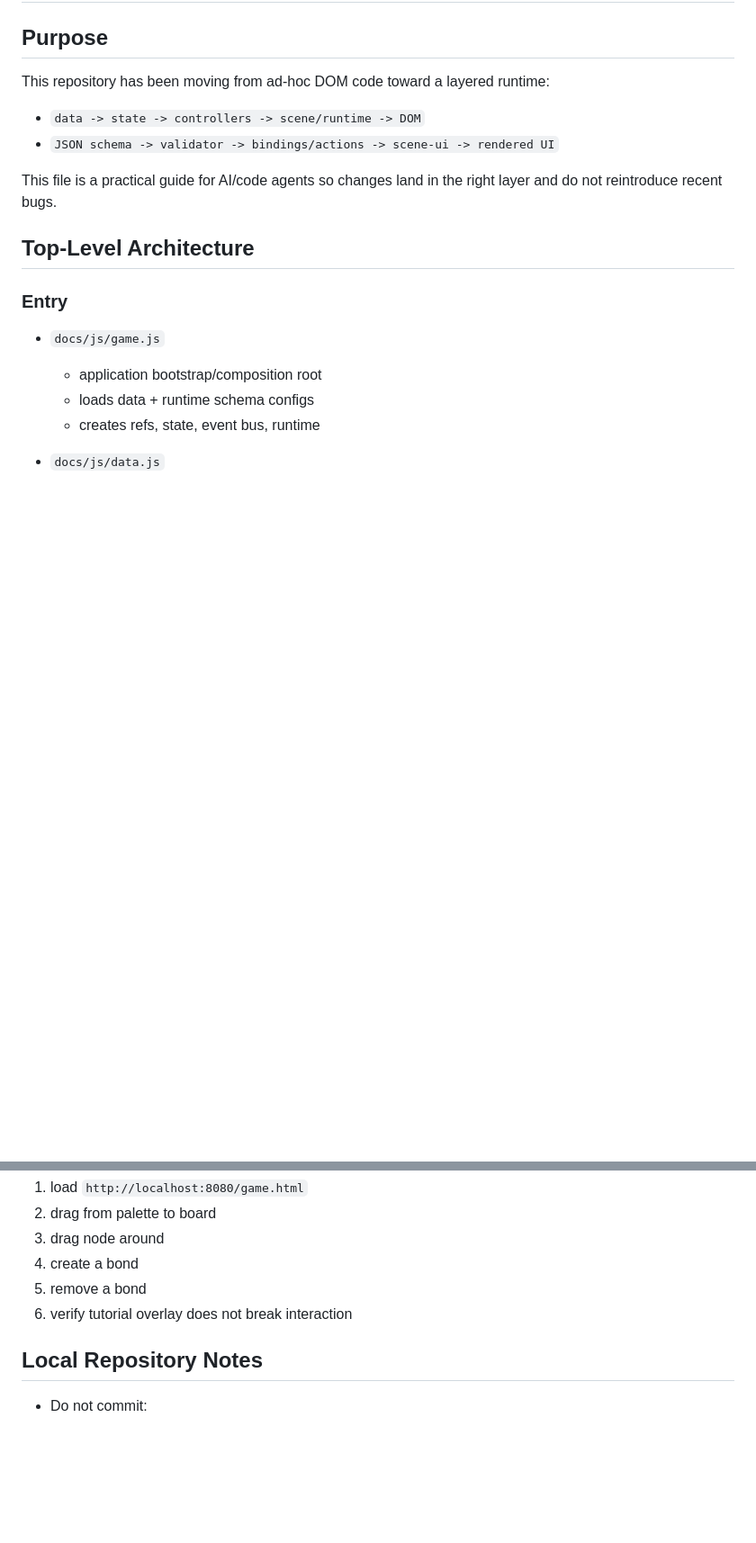
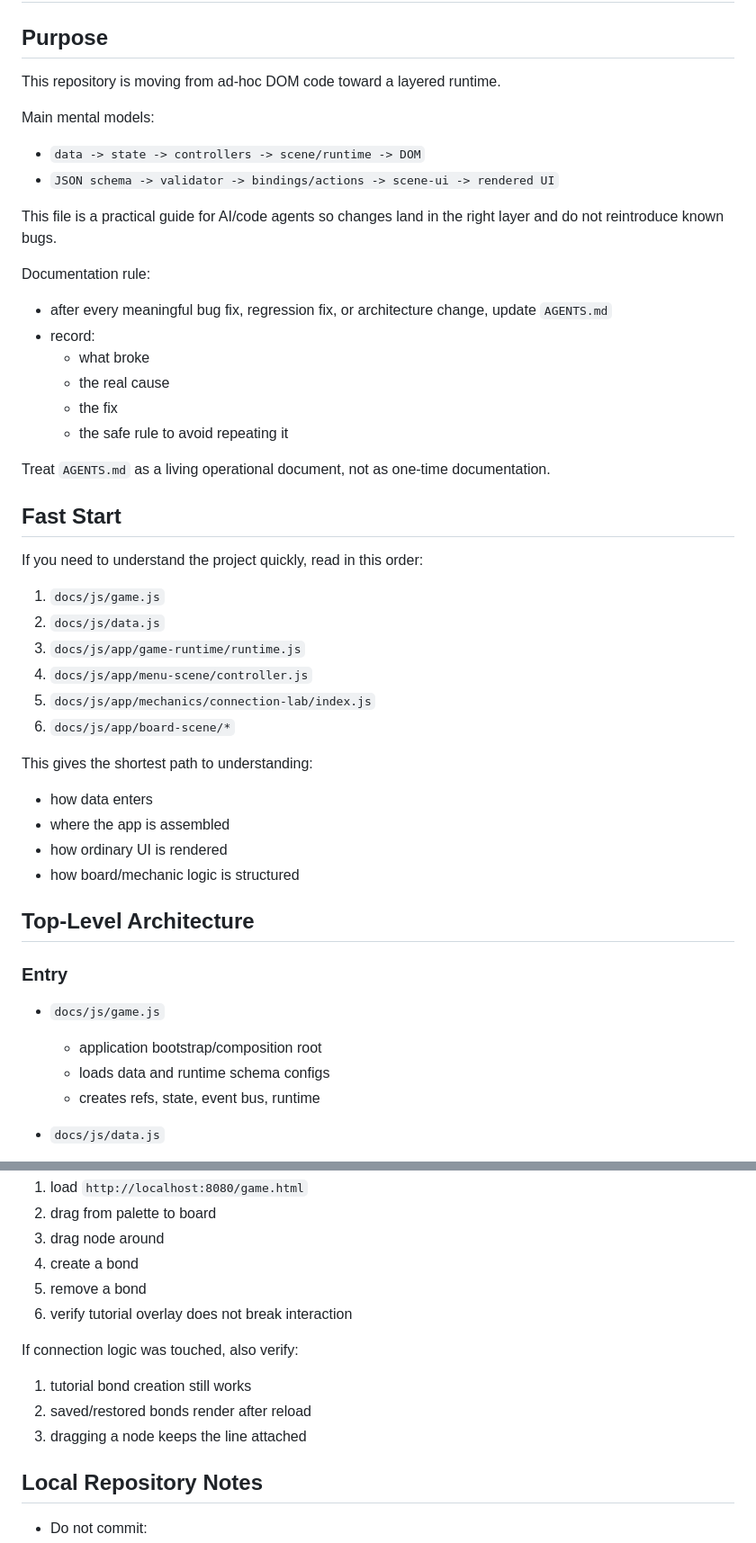
Before and after one commit to Kirichovka/Atomic-Smash, a Markdown page: AGENTS.md, 2 parts joined by grey strips. Shown at 90% size. Rendered like a GitHub page; blank space fills up the shorter version.

Commit message:
Update AGENTS maintenance rules

```diff
--- a/AGENTS.md
+++ b/AGENTS.md
@@ -2,12 +2,43 @@
 
 ## Purpose
 
-This repository has been moving from ad-hoc DOM code toward a layered runtime:
+This repository is moving from ad-hoc DOM code toward a layered runtime.
+
+Main mental models:
 
 - `data -> state -> controllers -> scene/runtime -> DOM`
 - `JSON schema -> validator -> bindings/actions -> scene-ui -> rendered UI`
 
-This file is a practical guide for AI/code agents so changes land in the right layer and do not reintroduce recent bugs.
+This file is a practical guide for AI/code agents so changes land in the right layer and do not reintroduce known bugs.
+
+Documentation rule:
+
+- after every meaningful bug fix, regression fix, or architecture change, update `AGENTS.md`
+- record:
+  - what broke
+  - the real cause
+  - the fix
+  - the safe rule to avoid repeating it
+
+Treat `AGENTS.md` as a living operational document, not as one-time documentation.
+
+## Fast Start
+
+If you need to understand the project quickly, read in this order:
+
+1. `docs/js/game.js`
+2. `docs/js/data.js`
+3. `docs/js/app/game-runtime/runtime.js`
+4. `docs/js/app/menu-scene/controller.js`
+5. `docs/js/app/mechanics/connection-lab/index.js`
+6. `docs/js/app/board-scene/*`
+
+This gives the shortest path to understanding:
+
+- how data enters
+- where the app is assembled
+- how ordinary UI is rendered
+- how board/mechanic logic is structured
 
 ## Top-Level Architecture
 
@@ -15,7 +46,7 @@ This file is a practical guide for AI/code agents so changes land in the right l
 
 - `docs/js/game.js`
   - application bootstrap/composition root
-  - loads data + runtime schema configs
+  - loads data and runtime schema configs
   - creates refs, state, event bus, runtime
 
 - `docs/js/data.js`
@@ -306,6 +403,12 @@ After changing board/mix-zone:
 5. remove a bond
 6. verify tutorial overlay does not break interaction
 
+If connection logic was touched, also verify:
+
+1. tutorial bond creation still works
+2. saved/restored bonds render after reload
+3. dragging a node keeps the line attached
+
 ## Local Repository Notes
 
 - Do not commit:
```
Also changed, not shown: other parts of AGENTS.md (+86 -20 lines).
